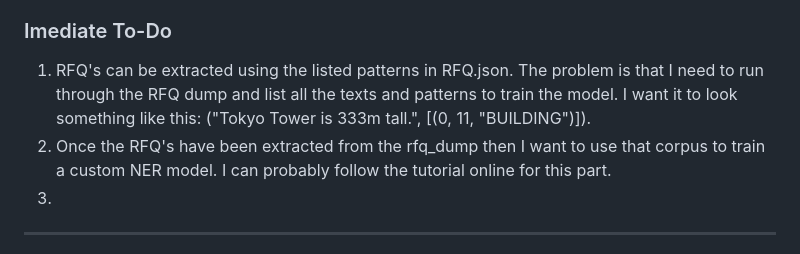
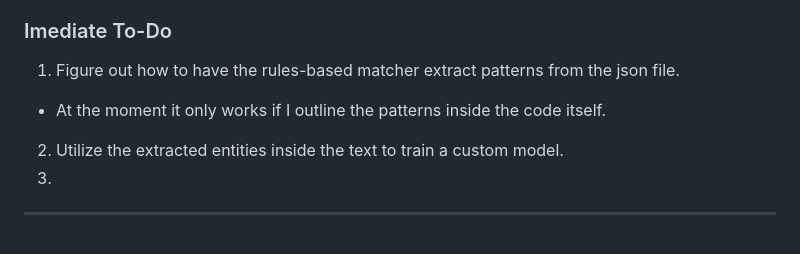
Before and after one commit to DanMyers300/FWGS, a Markdown page: readme.md, the part around the change. Drawn GitHub-style.

```diff
--- a/readme.md
+++ b/readme.md
@@ -122,8 +122,9 @@ _For more examples, please refer to the [Documentation](https://example.com)_
 9. CODED NOTES
 
 ### Imediate To-Do
-1. RFQ's can be extracted using the listed patterns in RFQ.json. The problem is that I need to run through the RFQ dump and list all the texts and patterns to train the model. I want it to look something like this: ("Tokyo Tower is 333m tall.", [(0, 11, "BUILDING")]).
-2. Once the RFQ's have been extracted from the rfq_dump then I want to use that corpus to train a custom NER model. I can probably follow the tutorial online for this part.
+1. Figure out how to have the rules-based matcher extract patterns from the json file.
+  - At the moment it only works if I outline the patterns inside the code itself.
+2. Utilize the extracted entities inside the text to train a custom model.
 3.
 
 ---
```
